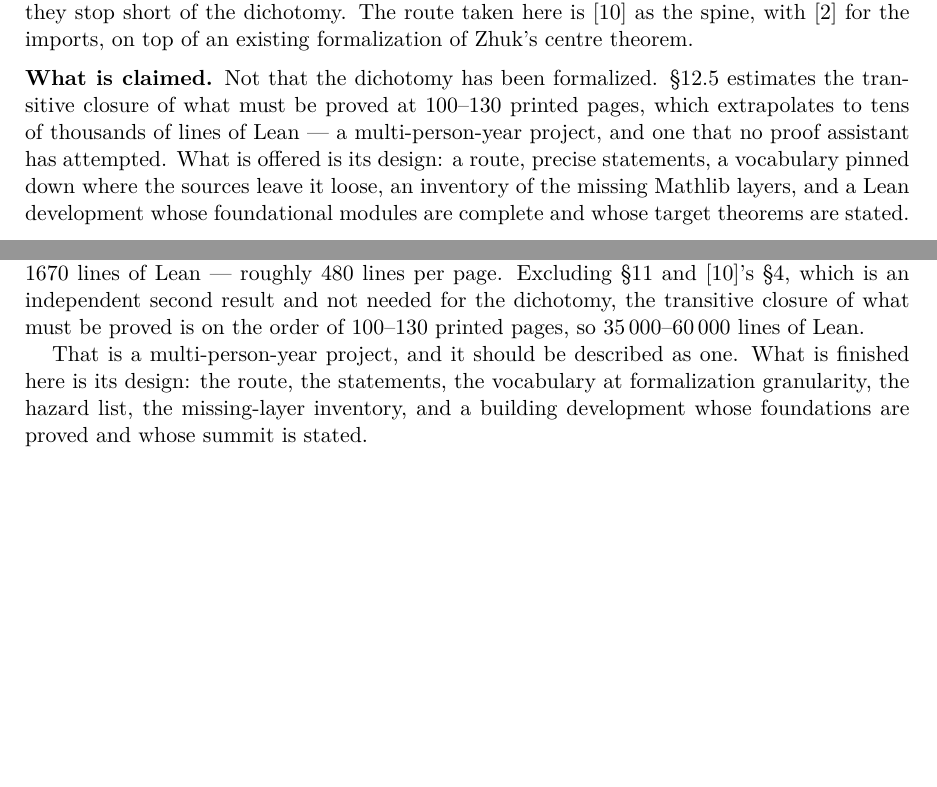
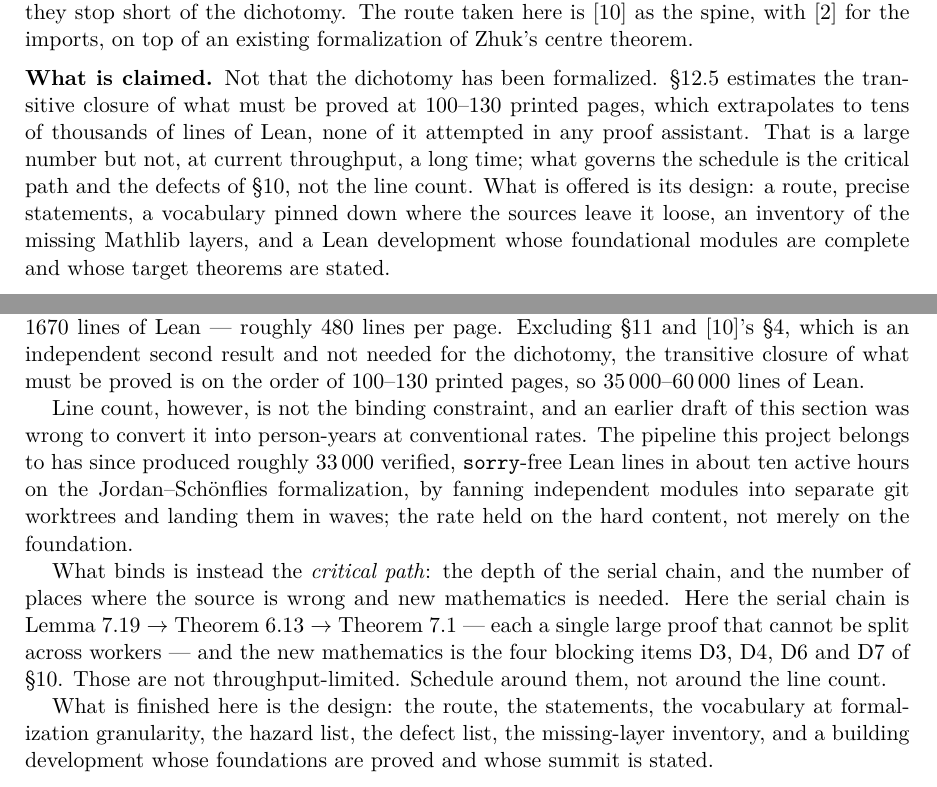
Before and after one commit to alonamaloh/csp-dichotomy, a LaTeX paper (csp.tex, which reads ch9-formalization.tex): two parts of pages 3 and 37 of 38, joined at a grey line, cut so that both start at the same text, the shorter picture padded with empty space. Compiled offline with pdfLaTeX.

Commit message:
Retract the person-year estimate; the constraint is the critical path
Measured against the Jordan-Schoenflies formalization in ../schoenflies-lean:
175 commits from 2026-07-31 18:34 to 2026-08-01 08:26, 32,942 lines of Lean,
zero sorries, zero axioms, `lake build` clean at 2456 jobs. Span 13.9 h with a
4.25 h overnight gap, so about 9.6 active hours -- roughly 3,400 verified lines
per active hour, sustained, with only 6% of inserted lines later deleted.

The mechanism is visible in the history: 52 merge commits, dozens of `wt/*`
worktree branches, and "waves" landing seven modules at once. So the rate is
not one worker typing quickly, it is fan-out, and it is therefore proportional
to how many independent work items the material exposes. The last 25 commits,
which are the blueprint's own hard content rather than the foundation, ran at
~1,900 lines/h -- the rate does not collapse on difficulty, only on serialism.

That makes line count the wrong planning unit, and the previous "multi-person-
year" claim wrong. It came from survey agents applying conventional throughput
to a line estimate, and I passed it through without examining the rate. The
line estimate stands; the conversion does not.

What replaces it: the critical path. Sections 2 and 5 are wide and parallelize
almost perfectly. Section 3 does not -- bridge-from-instance, stable-
intersection and main-inductive form a chain of single large proofs, and no
amount of fan-out splits one proof. Ahead of those sit the four blocking
defects of §10, which need arguments that are not in the literature and are not
throughput-limited at all. Those are what to schedule around.

Co-Authored-By: Claude Opus 5 (1M context) <noreply@anthropic.com>

```diff
--- a/ch9-formalization.tex
+++ b/ch9-formalization.tex
@@ -155,7 +155,25 @@ independent second result and not needed for the dichotomy, the transitive
 closure of what must be proved is on the order of $100$--$130$ printed pages,
 so $35\,000$--$60\,000$ lines of Lean.
 
-That is a multi-person-year project, and it should be described as one. What is
-finished here is its design: the route, the statements, the vocabulary at
-formalization granularity, the hazard list, the missing-layer inventory, and a
-building development whose foundations are proved and whose summit is stated.
+Line count, however, is not the binding constraint, and an earlier draft of this
+section was wrong to convert it into person-years at conventional rates. The
+pipeline this project belongs to has since produced roughly $33\,000$ verified,
+\texttt{sorry}-free Lean lines in about ten active hours on the
+Jordan--Sch\"onflies formalization, by fanning independent modules into separate
+git worktrees and landing them in waves; the rate held on the hard content, not
+merely on the foundation.
+
+What binds is instead the \emph{critical path}: the depth of the serial chain,
+and the number of places where the source is wrong and new mathematics is
+needed. Here the serial chain is
+Lemma~\ref{lem:bridge-from-instance} $\to$
+Theorem~\ref{thm:stable-intersection} $\to$
+Theorem~\ref{thm:main-inductive} --- each a single large proof that cannot be
+split across workers --- and the new mathematics is the four blocking items
+D3, D4, D6 and D7 of \S\ref{sec:defects}. Those are not throughput-limited.
+Schedule around them, not around the line count.
+
+What is finished here is the design: the route, the statements, the vocabulary
+at formalization granularity, the hazard list, the defect list, the
+missing-layer inventory, and a building development whose foundations are proved
+and whose summit is stated.
--- a/csp.tex
+++ b/csp.tex
@@ -77,8 +77,9 @@ centre theorem.
 \noindent\textbf{What is claimed.} Not that the dichotomy has been formalized.
 \S\ref{sec:scope} estimates the transitive closure of what must be proved at
 $100$--$130$ printed pages, which extrapolates to tens of thousands of lines of
-Lean --- a multi-person-year project, and one that no proof assistant has
-attempted. What is offered is its design: a route, precise statements, a
+Lean, none of it attempted in any proof assistant. That is a large number but
+not, at current throughput, a long time; what governs the schedule is the
+critical path and the defects of \S\ref{sec:defects}, not the line count. What is offered is its design: a route, precise statements, a
 vocabulary pinned down where the sources leave it loose, an inventory of the
 missing Mathlib layers, and a Lean development whose foundational modules are
 complete and whose target theorems are stated.
```
Also changed, not shown: README.md, csp.pdf.
